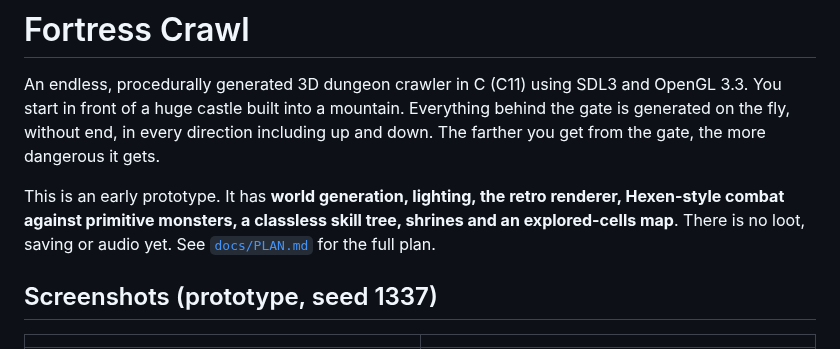
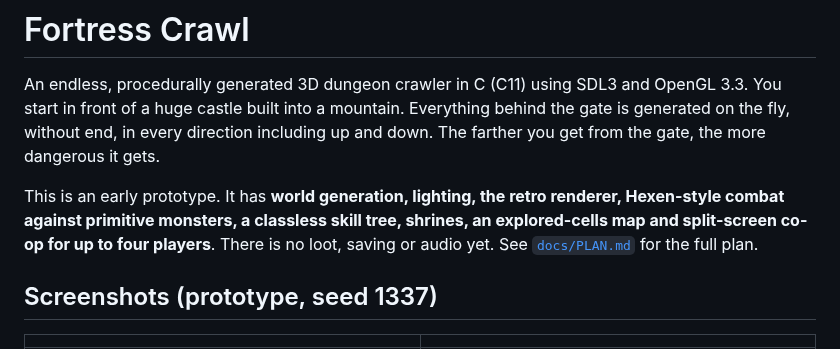
Before and after one commit to stbange/fortress_crawl, a Markdown page: README.md, the part around one of its changes. Drawn GitHub-style.

```diff
--- a/README.md
+++ b/README.md
@@ -6,8 +6,8 @@ generated on the fly, without end, in every direction including up and down. The
 get from the gate, the more dangerous it gets.
 
 This is an early prototype. It has **world generation, lighting, the retro renderer,
-Hexen-style combat against primitive monsters, a classless skill tree, shrines and an
-explored-cells map**. There is no loot, saving or audio yet. See [`docs/PLAN.md`](docs/PLAN.md)
+Hexen-style combat against primitive monsters, a classless skill tree, shrines, an
+explored-cells map and split-screen co-op for up to four players**. There is no loot, saving or audio yet. See [`docs/PLAN.md`](docs/PLAN.md)
 for the full plan.
 
 ## Screenshots (prototype, seed 1337)
```
Also changed, not shown: other parts of README.md (+29 -3 lines), docs/PLAN.md (+31 -4 lines), docs/screenshots/coop2.png (added), docs/screenshots/coop3.png (added), 12 other files.
